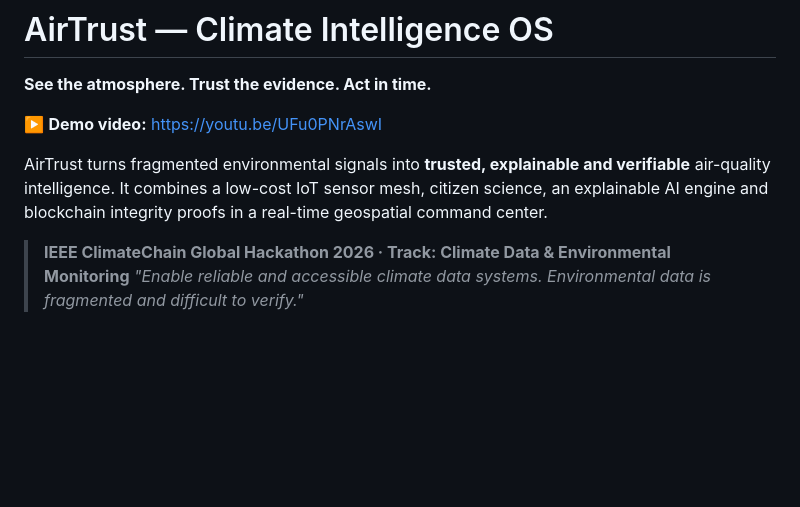
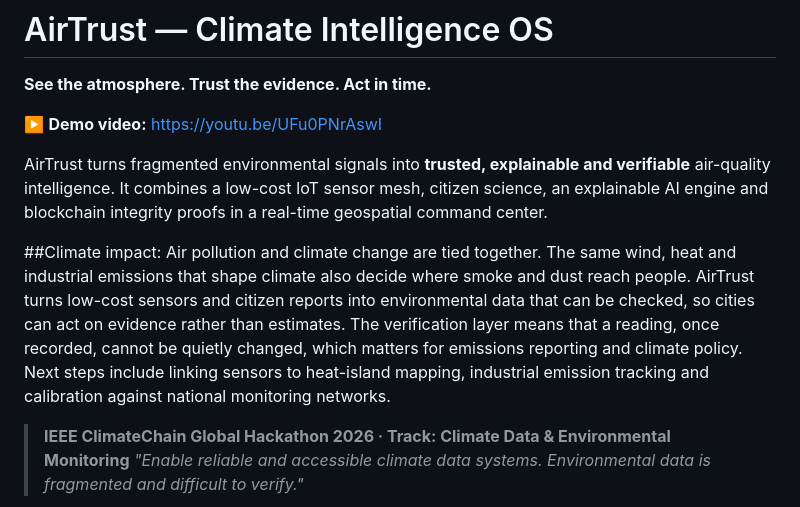
Before and after one commit to estercpaulino2007/airtrust, a Markdown page: README.md, the part around the change. Drawn GitHub-style; blank space fills up the shorter version.

```diff
--- a/README.md
+++ b/README.md
@@ -6,6 +6,8 @@
 
 AirTrust turns fragmented environmental signals into **trusted, explainable and verifiable** air-quality intelligence. It combines a low-cost IoT sensor mesh, citizen science, an explainable AI engine and blockchain integrity proofs in a real-time geospatial command center.
 
+##Climate impact:
+Air pollution and climate change are tied together. The same wind, heat and industrial emissions that shape climate also decide where smoke and dust reach people. AirTrust turns low-cost sensors and citizen reports into environmental data that can be checked, so cities can act on evidence rather than estimates. The verification layer means that a reading, once recorded, cannot be quietly changed, which matters for emissions reporting and climate policy. Next steps include linking sensors to heat-island mapping, industrial emission tracking and calibration against national monitoring networks.
 > **IEEE ClimateChain Global Hackathon 2026 · Track: Climate Data & Environmental Monitoring**
 > *"Enable reliable and accessible climate data systems. Environmental data is fragmented and difficult to verify."*
 
```
